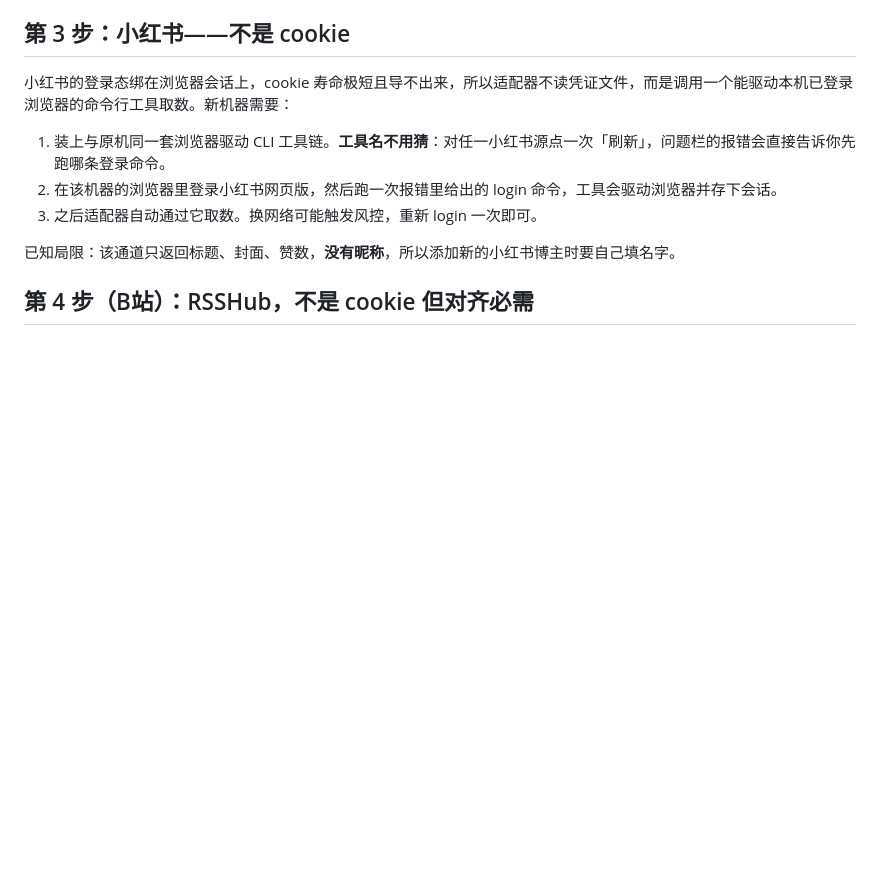
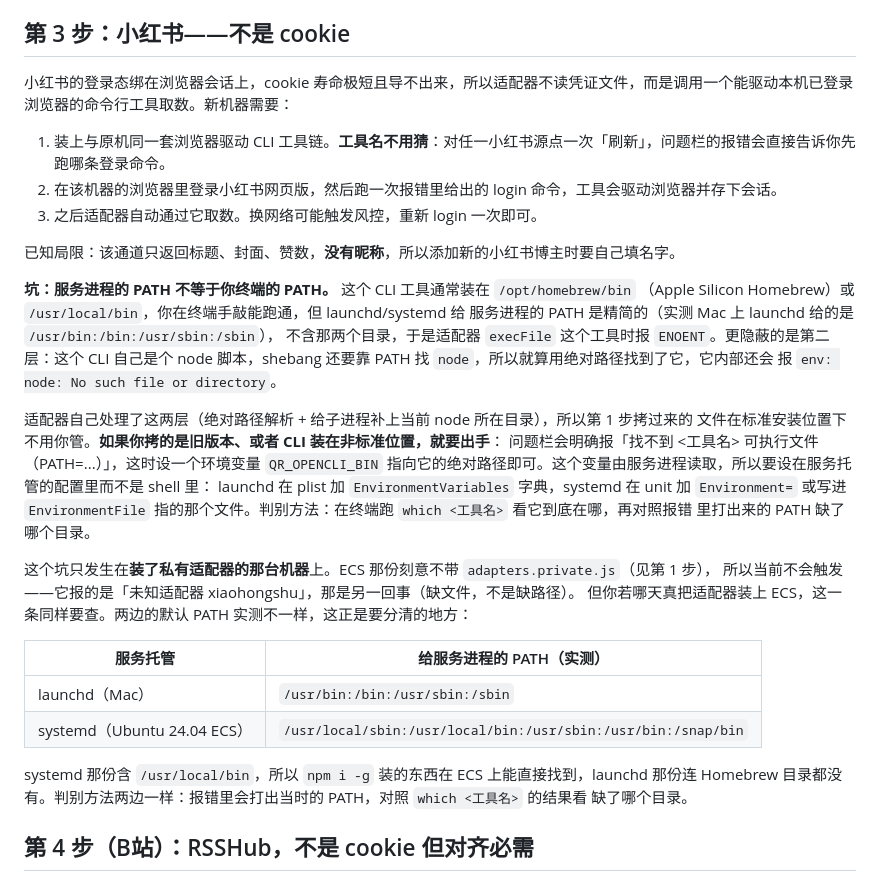
Before and after one commit to sherkevin/quiet-river, a Markdown page: docs/deploy-parity.md, the part around the change. Rendered like a GitHub page; blank space fills up the shorter version.

```diff
--- a/docs/deploy-parity.md
+++ b/docs/deploy-parity.md
@@ -61,6 +61,34 @@ git check-ignore -v secrets/   # 必须打印忽略规则
 
 已知局限：该通道只返回标题、封面、赞数，**没有昵称**，所以添加新的小红书博主时要自己填名字。
 
+**坑：服务进程的 PATH 不等于你终端的 PATH。** 这个 CLI 工具通常装在 `/opt/homebrew/bin`
+（Apple Silicon Homebrew）或 `/usr/local/bin`，你在终端手敲能跑通，但 launchd/systemd 给
+服务进程的 PATH 是精简的（实测 Mac 上 launchd 给的是 `/usr/bin:/bin:/usr/sbin:/sbin`），
+不含那两个目录，于是适配器 `execFile` 这个工具时报 `ENOENT`。更隐蔽的是第二层：这个 CLI
+自己是个 node 脚本，shebang 还要靠 PATH 找 `node`，所以就算用绝对路径找到了它，它内部还会
+报 `env: node: No such file or directory`。
+
+适配器自己处理了这两层（绝对路径解析 + 给子进程补上当前 node 所在目录），所以第 1 步拷过来的
+文件在标准安装位置下不用你管。**如果你拷的是旧版本、或者 CLI 装在非标准位置，就要出手**：
+问题栏会明确报「找不到 <工具名> 可执行文件（PATH=...）」，这时设一个环境变量 `QR_OPENCLI_BIN`
+指向它的绝对路径即可。这个变量由服务进程读取，所以要设在服务托管的配置里而不是 shell 里：
+launchd 在 plist 加 `EnvironmentVariables` 字典，systemd 在 unit 加 `Environment=` 或写进
+`EnvironmentFile` 指的那个文件。判别方法：在终端跑 `which <工具名>` 看它到底在哪，再对照报错
+里打出来的 PATH 缺了哪个目录。
+
+这个坑只发生在**装了私有适配器的那台机器**上。ECS 那份刻意不带 `adapters.private.js`（见第 1 步），
+所以当前不会触发——它报的是「未知适配器 xiaohongshu」，那是另一回事（缺文件，不是缺路径）。
+但你若哪天真把适配器装上 ECS，这一条同样要查。两边的默认 PATH 实测不一样，这正是要分清的地方：
+
+| 服务托管 | 给服务进程的 PATH（实测） |
+|---|---|
+| launchd（Mac） | `/usr/bin:/bin:/usr/sbin:/sbin` |
+| systemd（Ubuntu 24.04 ECS） | `/usr/local/sbin:/usr/local/bin:/usr/sbin:/usr/bin:/snap/bin` |
+
+systemd 那份含 `/usr/local/bin`，所以 `npm i -g` 装的东西在 ECS 上能直接找到，launchd 那份连
+Homebrew 目录都没有。判别方法两边一样：报错里会打出当时的 PATH，对照 `which <工具名>` 的结果看
+缺了哪个目录。
+
 ## 第 4 步（B站）：RSSHub，不是 cookie 但对齐必需
 
 仓库自带设置 `rsshubBase=http://127.0.0.1:1200`（随 `data/subscriptions.json` 发布），所以新机器只需要真的把一个 RSSHub 跑在 1200 端口：clone → `pnpm install` → `pnpm build` → 带 `CHROMIUM_EXECUTABLE_PATH` 启动。四个实测坑（Node 版本、pnpm 10 配置迁移、先 build、chromium 硬依赖）全部写在 README 的「添加博主」第 2 档段落，照做即可。
```
